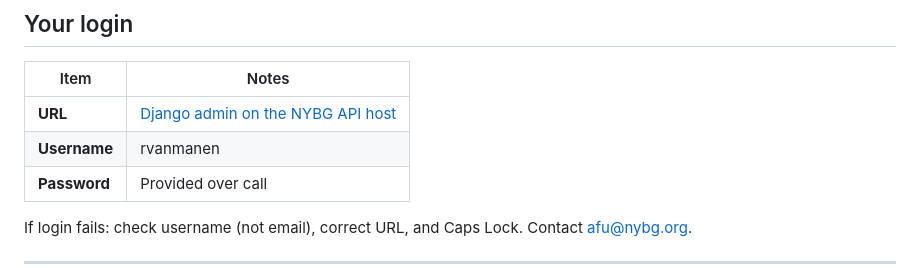
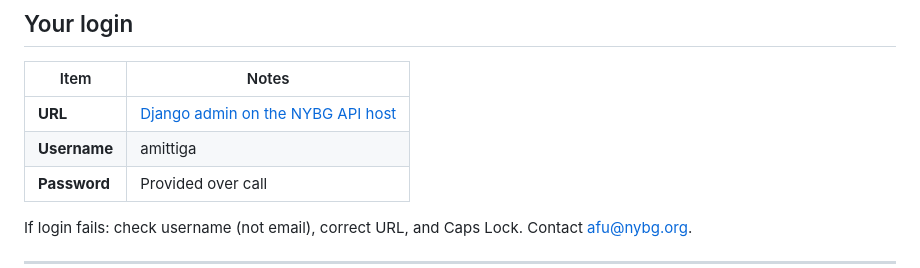
Before and after one commit to NYBG-Conservation/tff-website, a Markdown page: docs/EXTERNAL_ADMIN_INTRO.md, the part around the change. Drawn GitHub-style.

Commit message:
Update admin username in documentation

```diff
--- a/docs/EXTERNAL_ADMIN_INTRO.md
+++ b/docs/EXTERNAL_ADMIN_INTRO.md
@@ -19,7 +19,7 @@ It is **not** the Living Collections / on-site research application. Approval to
 | Item | Notes |
 |------|--------|
 | **URL** | [Django admin on the NYBG API host](http://54.224.235.107:8000/admin/login/?next=/admin/)|
-| **Username** | rvanmanen |
+| **Username** | amittiga |
 | **Password** | Provided over call |
 
 If login fails: check username (not email), correct URL, and Caps Lock. Contact [afu@nybg.org](mailto:afu@nybg.org).
```
